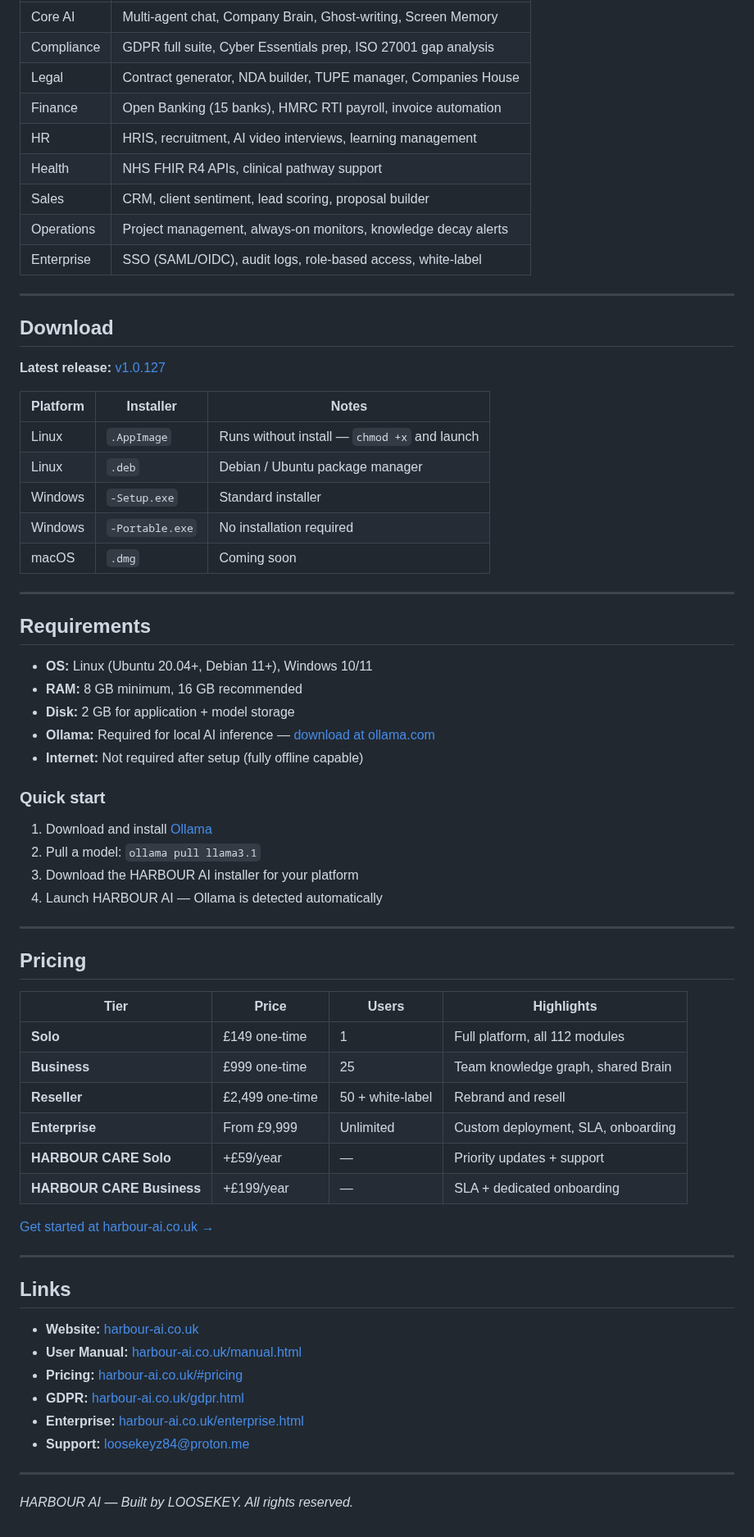
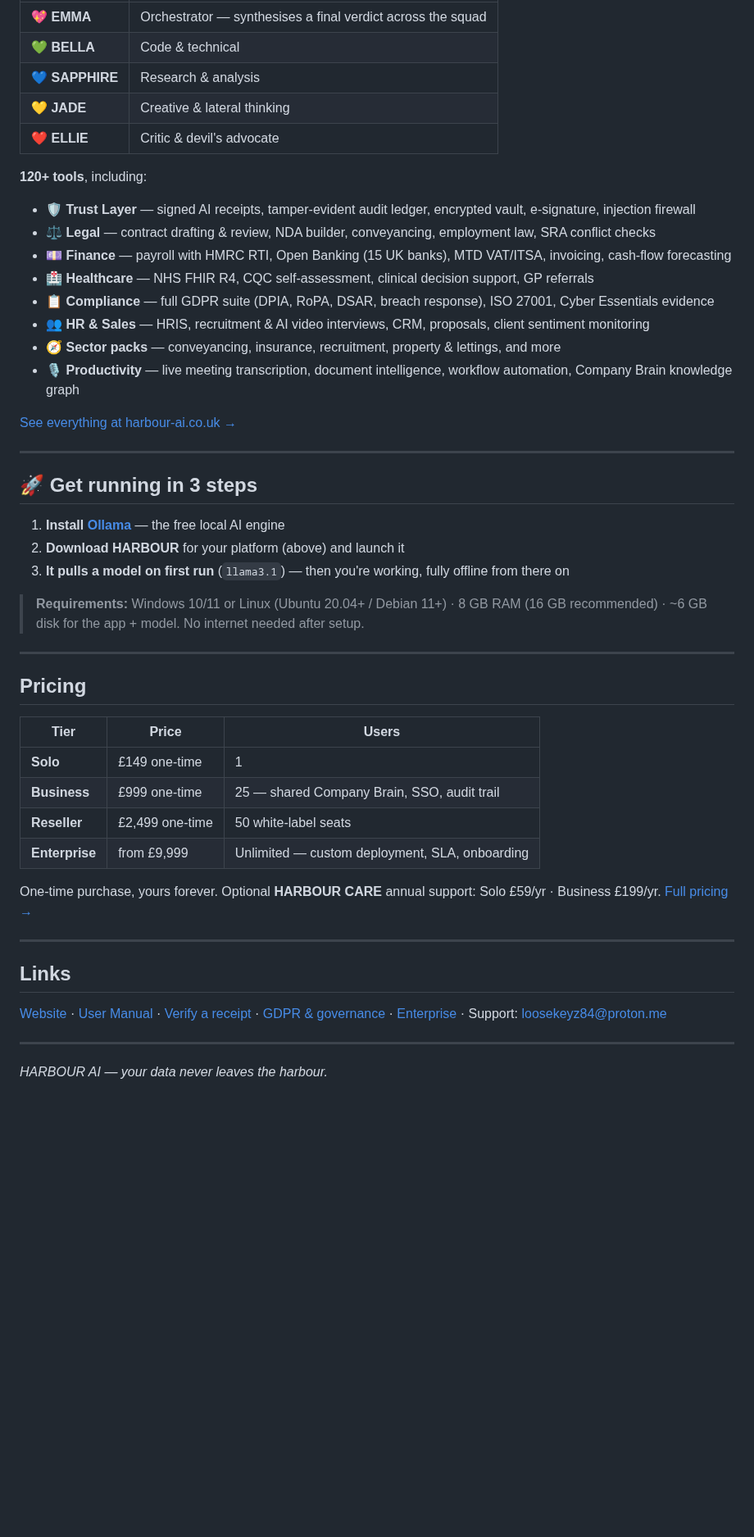
Before and after one commit to LOOSEKEY/harbour-ai-releases, a Markdown page: README.md, the part around one of its changes. Shown at 82% size. Drawn GitHub-style; blank space fills up the shorter version.

Commit message:
readme: conversion-focused rewrite — privacy hook, hero screenshot, download-first
- Lead with the privacy hook ('Private AI for people who can't send their
  data to the cloud') instead of a feature list
- Add a real hero screenshot of the five-agent app
- Move download to the top with one-click direct links + free-trial framing
- Replace the 112-row module dump with 4 benefit pillars + a condensed
  'what's inside' that surfaces the Trust Layer (the unique differentiator)
- Refresh stale info: v1.0.127 -> 1.0.134, add Trust Layer, 120+ tools

Co-Authored-By: Claude Fable 5 <noreply@anthropic.com>

```diff
--- a/README.md
+++ b/README.md
@@ -42,71 +47,52 @@ Five specialist AI agents (EMMA, BELLA, SAPPHIRE, JADE, ELLIE) work together acr
 |---|---|
-| Core AI | Multi-agent chat, Company Brain, Ghost-writing, Screen Memory |
-| Compliance | GDPR full suite, Cyber Essentials prep, ISO 27001 gap analysis |
-| Legal | Contract generator, NDA builder, TUPE manager, Companies House |
-| Finance | Open Banking (15 banks), HMRC RTI payroll, invoice automation |
-| HR | HRIS, recruitment, AI video interviews, learning management |
-| Health | NHS FHIR R4 APIs, clinical pathway support |
-| Sales | CRM, client sentiment, lead scoring, proposal builder |
-| Operations | Project management, always-on monitors, knowledge decay alerts |
-| Enterprise | SSO (SAML/OIDC), audit logs, role-based access, white-label |
+| 💖 **EMMA** | Orchestrator — synthesises a final verdict across the squad |
+| 💚 **BELLA** | Code & technical |
+| 💙 **SAPPHIRE** | Research & analysis |
+| 💛 **JADE** | Creative & lateral thinking |
+| ❤️ **ELLIE** | Critic & devil's advocate |
+
+**120+ tools**, including:
+
+- 🛡 **Trust Layer** — signed AI receipts, tamper-evident audit ledger, encrypted vault, e-signature, injection firewall
+- ⚖️ **Legal** — contract drafting & review, NDA builder, conveyancing, employment law, SRA conflict checks
+- 💷 **Finance** — payroll with HMRC RTI, Open Banking (15 UK banks), MTD VAT/ITSA, invoicing, cash-flow forecasting
+- 🏥 **Healthcare** — NHS FHIR R4, CQC self-assessment, clinical decision support, GP referrals
+- 📋 **Compliance** — full GDPR suite (DPIA, RoPA, DSAR, breach response), ISO 27001, Cyber Essentials evidence
+- 👥 **HR & Sales** — HRIS, recruitment & AI video interviews, CRM, proposals, client sentiment monitoring
+- 🧭 **Sector packs** — conveyancing, insurance, recruitment, property & lettings, and more
+- 🎙 **Productivity** — live meeting transcription, document intelligence, workflow automation, Company Brain knowledge graph
+
+[See everything at harbour-ai.co.uk →](https://harbour-ai.co.uk)
 
 ---
 
-## Download
+## 🚀 Get running in 3 steps
 
-**Latest release:** [v1.0.127](https://github.com/LOOSEKEY/harbour-ai-releases/releases/latest)
+1. **Install [Ollama](https://ollama.com)** — the free local AI engine
+2. **Download HARBOUR** for your platform (above) and launch it
+3. **It pulls a model on first run** (`llama3.1`) — then you're working, fully offline from there on
 
-| Platform | Installer | Notes |
-|---|---|---|
-| Linux | `.AppImage` | Runs without install — `chmod +x` and launch |
-| Linux | `.deb` | Debian / Ubuntu package manager |
-| Windows | `-Setup.exe` | Standard installer |
-| Windows | `-Portable.exe` | No installation required |
-| macOS | `.dmg` | Coming soon |
-
----
-
-## Requirements
-
-- **OS:** Linux (Ubuntu 20.04+, Debian 11+), Windows 10/11
-- **RAM:** 8 GB minimum, 16 GB recommended
-- **Disk:** 2 GB for application + model storage
-- **Ollama:** Required for local AI inference — [download at ollama.com](https://ollama.com)
-- **Internet:** Not required after setup (fully offline capable)
-
-### Quick start
-
-1. Download and install [Ollama](https://ollama.com)
-2. Pull a model: `ollama pull llama3.1`
-3. Download the HARBOUR AI installer for your platform
-4. Launch HARBOUR AI — Ollama is detected automatically
+> **Requirements:** Windows 10/11 or Linux (Ubuntu 20.04+ / Debian 11+) · 8 GB RAM (16 GB recommended) · ~6 GB disk for the app + model. No internet needed after setup.
 
 ---
 
 ## Pricing
 
-| Tier | Price | Users | Highlights |
-|---|---|---|---|
-| **Solo** | £149 one-time | 1 | Full platform, all 112 modules |
-| **Business** | £999 one-time | 25 | Team knowledge graph, shared Brain |
-| **Reseller** | £2,499 one-time | 50 + white-label | Rebrand and resell |
-| **Enterprise** | From £9,999 | Unlimited | Custom deployment, SLA, onboarding |
-| **HARBOUR CARE Solo** | +£59/year | — | Priority updates + support |
-| **HARBOUR CARE Business** | +£199/year | — | SLA + dedicated onboarding |
+| Tier | Price | Users |
+|---|---|---|
+| **Solo** | £149 one-time | 1 |
+| **Business** | £999 one-time | 25 — shared Company Brain, SSO, audit trail |
+| **Reseller** | £2,499 one-time | 50 white-label seats |
+| **Enterprise** | from £9,999 | Unlimited — custom deployment, SLA, onboarding |
 
-[Get started at harbour-ai.co.uk →](https://harbour-ai.co.uk)
+One-time purchase, yours forever. Optional **HARBOUR CARE** annual support: Solo £59/yr · Business £199/yr. [Full pricing →](https://harbour-ai.co.uk/#pricing)
 
 ---
 
 ## Links
 
-- **Website:** [harbour-ai.co.uk](https://harbour-ai.co.uk)
-- **User Manual:** [harbour-ai.co.uk/manual.html](https://harbour-ai.co.uk/manual.html)
-- **Pricing:** [harbour-ai.co.uk/#pricing](https://harbour-ai.co.uk/#pricing)
-- **GDPR:** [harbour-ai.co.uk/gdpr.html](https://harbour-ai.co.uk/gdpr.html)
-- **Enterprise:** [harbour-ai.co.uk/enterprise.html](https://harbour-ai.co.uk/enterprise.html)
-- **Support:** loosekeyz84@proton.me
+[Website](https://harbour-ai.co.uk) · [User Manual](https://harbour-ai.co.uk/manual.html) · [Verify a receipt](https://harbour-ai.co.uk/verify) · [GDPR & governance](https://harbour-ai.co.uk/gdpr.html) · [Enterprise](https://harbour-ai.co.uk/enterprise.html) · Support: loosekeyz84@proton.me
 
 ---
 
-*HARBOUR AI — Built by LOOSEKEY. All rights reserved.*
+*HARBOUR AI — your data never leaves the harbour.*
```
Also changed, not shown: other parts of README.md (+30 -25 lines), images/harbour-hero.png (added).
